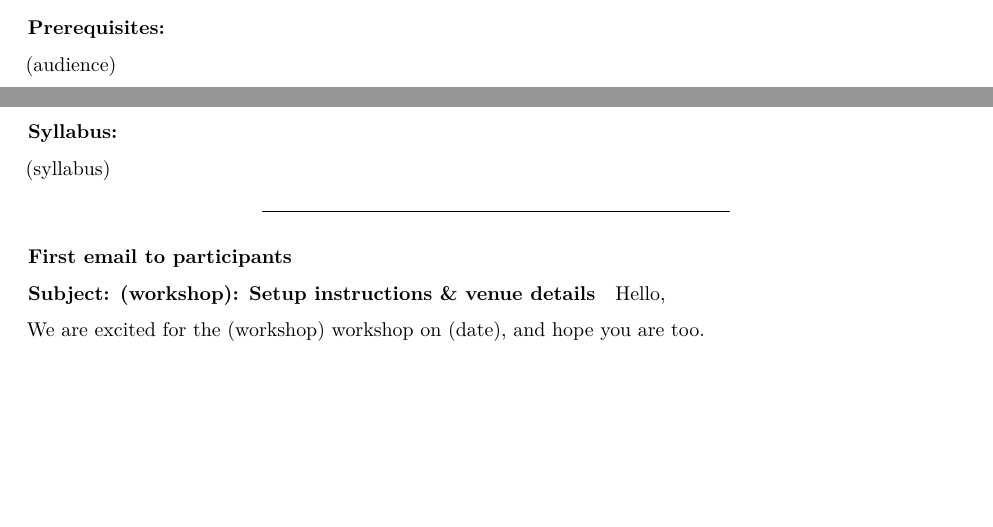
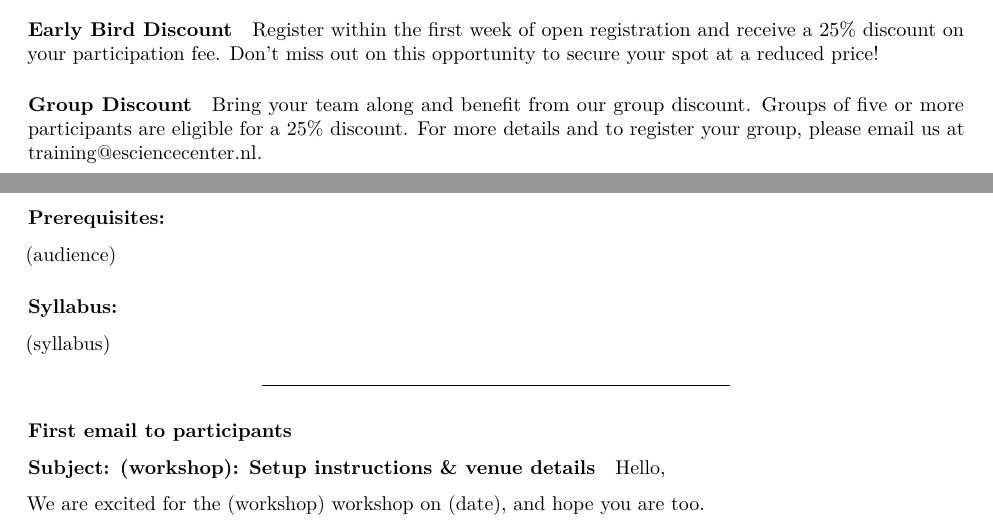
Before and after one commit to esciencecenter-digital-skills/template-docs-coordination, an R Markdown document (communication_irl_doc.Rmd): two parts of pages 1 and 2 of 4, joined at a grey line, cut at the place of the change, the shorter picture padded with empty space. Rendered offline with R 4.5, knitr and Pandoc, then LaTeX, with nearby package versions.

Commit message:
Add ticket discounts to irl comms doc

```diff
--- a/communication_irl_doc.Rmd
+++ b/communication_irl_doc.Rmd
@@ -77,6 +77,12 @@ Ticket prices are as follows:
 
 - For participants affiliated with Dutch research institutions: €`r sprintf("%1.2f", params$normal_price)`
 - For participants from industry: €`r sprintf("%1.2f", params$industry_price)`
+
+#### Early Bird Discount
+Register within the first week of open registration and receive a 25% discount on your participation fee. Don’t miss out on this opportunity to secure your spot at a reduced price!
+
+#### Group Discount
+Bring your team along and benefit from our group discount. Groups of five or more participants are eligible for a 25% discount. For more details and to register your group, please email us at [training@esciencecenter.nl](mailto:training@esciencecenter.nl).
 
 ### Prerequisites:
 `r params$who`
```
